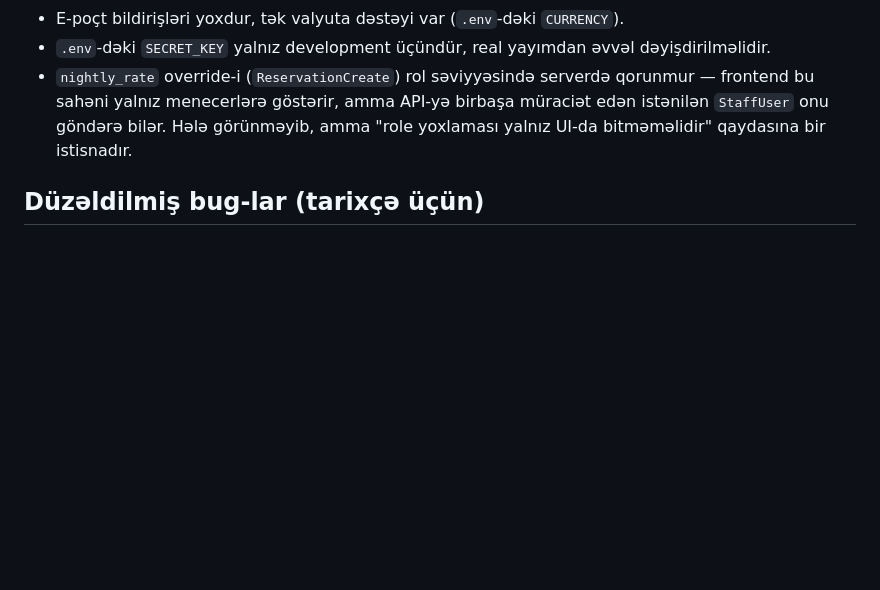
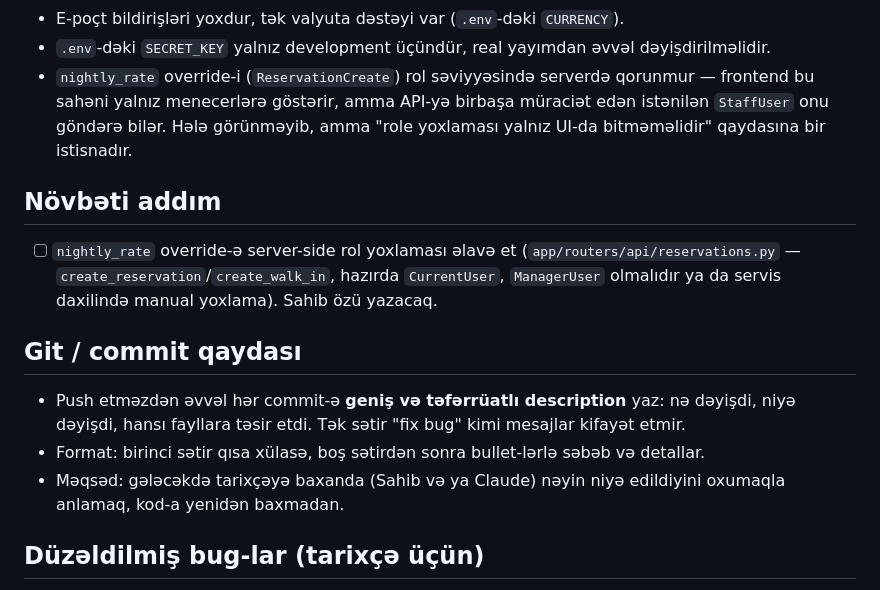
Before and after one commit to Sahib-Aliyev/HotelManagementSystem-, a Markdown page: CLAUDE.md, the part around the change. Rendered like a GitHub page; blank space fills up the shorter version.

Commit message:
CLAUDE.md-ə növbəti addım qeydi və commit qaydası əlavə et
- "Növbəti addım" bölməsinə nightly_rate override üçün server-side
  rol yoxlaması TODO-su əlavə edildi (app/routers/api/reservations.py
  - create_reservation/create_walk_in).
- Yeni "Git / commit qaydası" bölməsi: bundan sonra hər commit-ə
  geniş və təfərrüatlı description yazılmalıdır (nə, niyə, hansı
  fayllara təsir), tarixçəni gələcəkdə kodu yenidən oxumadan
  anlamaq üçün.

```diff
--- a/CLAUDE.md
+++ b/CLAUDE.md
@@ -37,6 +37,16 @@ Qat ardıcıllığı sabitdir: `routers/api` → `services` → `repositories`
 - `.env`-dəki `SECRET_KEY` yalnız development üçündür, real yayımdan əvvəl dəyişdirilməlidir.
 - `nightly_rate` override-i (`ReservationCreate`) rol səviyyəsində serverdə qorunmur — frontend bu sahəni yalnız menecerlərə göstərir, amma API-yə birbaşa müraciət edən istənilən `StaffUser` onu göndərə bilər. Hələ görünməyib, amma "role yoxlaması yalnız UI-da bitməməlidir" qaydasına bir istisnadır.
 
+## Növbəti addım
+
+- [ ] `nightly_rate` override-ə server-side rol yoxlaması əlavə et (`app/routers/api/reservations.py` — `create_reservation`/`create_walk_in`, hazırda `CurrentUser`, `ManagerUser` olmalıdır ya da servis daxilində manual yoxlama). Sahib özü yazacaq.
+
+## Git / commit qaydası
+
+- Push etməzdən əvvəl hər commit-ə **geniş və təfərrüatlı description** yaz: nə dəyişdi, niyə dəyişdi, hansı fayllara təsir etdi. Tək sətir "fix bug" kimi mesajlar kifayət etmir.
+- Format: birinci sətir qısa xülasə, boş sətirdən sonra bullet-lərlə səbəb və detallar.
+- Məqsəd: gələcəkdə tarixçəyə baxanda (Sahib və ya Claude) nəyin niyə edildiyini oxumaqla anlamaq, kod-a yenidən baxmadan.
+
 ## Düzəldilmiş bug-lar (tarixçə üçün)
 
 - ~~Walk-in rezervasiyada menecer qiymət override-i işləmirdi~~ — `QuickBookingCreate`-ə `nightly_rate` əlavə edildi, `new_reservation.html`-də `common` obyektinə köçürüldü. Regressiya testi: `tests/test_reservations.py::test_walk_in_honours_a_nightly_rate_override`.
```
